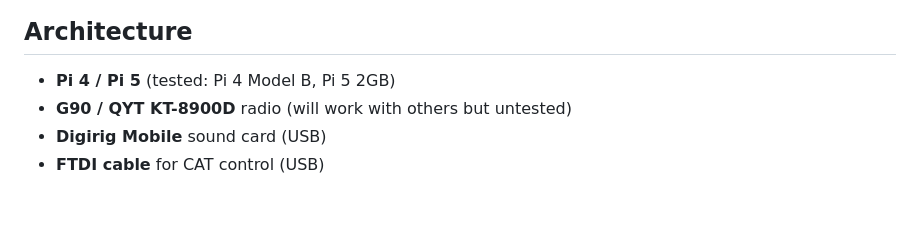
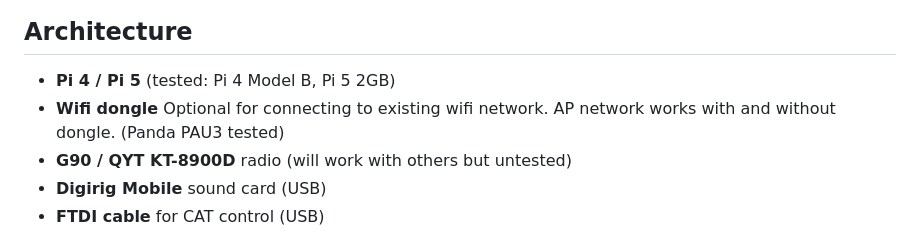
Before and after one commit to smeshT/reticulumpi, a Markdown page: README.md, the part around the change. Drawn GitHub-style; blank space fills up the shorter version.

Commit message:
Update README with Wifi dongle details
Added information about optional Wifi dongle for connectivity.

```diff
--- a/README.md
+++ b/README.md
@@ -69,6 +69,8 @@ For build problems: open an issue at
 ## Architecture
 
 - **Pi 4 / Pi 5** (tested: Pi 4 Model B, Pi 5 2GB)
+- **Wifi dongle** Optional for connecting to existing wifi network. AP
+  network works with and without dongle. (Panda PAU3 tested)
 - **G90 / QYT KT-8900D** radio (will work with others but untested)
 - **Digirig Mobile** sound card (USB)
 - **FTDI cable** for CAT control (USB)
```
